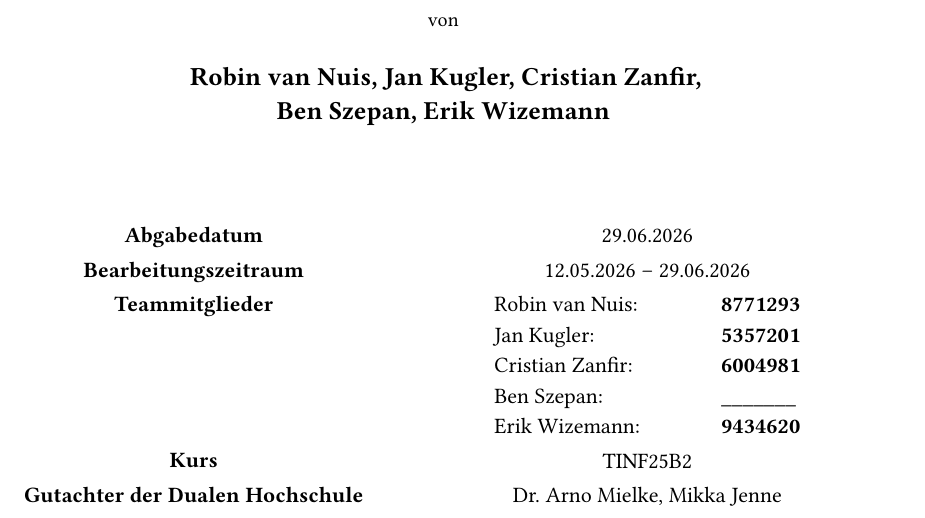
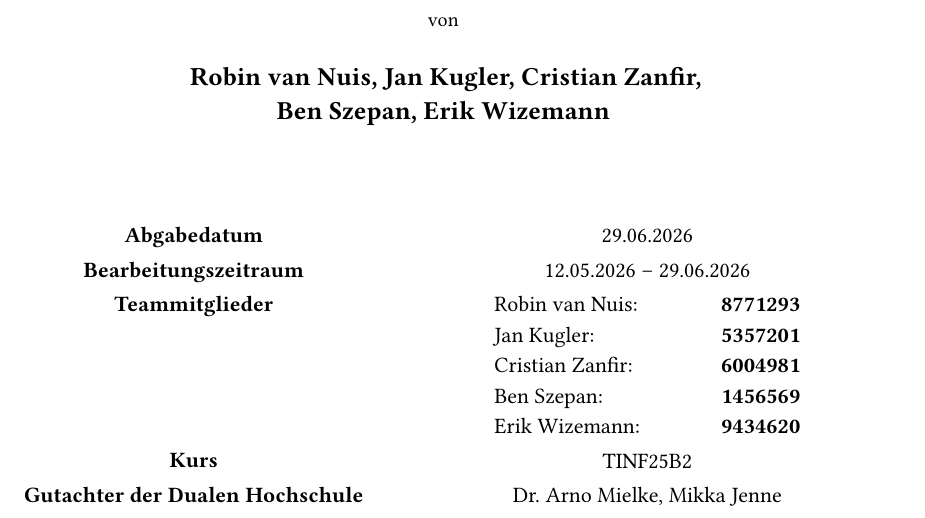
Before and after one commit to WizemannGitHub/DHBW-Food-WebApp, a Typst document (Dokumente/titelblatt.typ): part of the page, cut so that both start at the same text. Compiled offline with Typst 0.15; a missing font is replaced by an installed copy or a similar font.

Commit message:
matrikelnummer ben

```diff
--- a/Dokumente/titelblatt.typ
+++ b/Dokumente/titelblatt.typ
@@ -59,7 +59,7 @@
         [Robin van Nuis:], [*\8\7\7\1\2\9\3*],
         [Jan Kugler:], [*\5\3\5\7\2\0\1*],
         [Cristian Zanfir:], [*\6\0\0\4\9\8\1*],
-        [Ben Szepan:], [*\_\_\_\_\_\_\_*],
+        [Ben Szepan:], [*\1\4\5\6\5\6\9*],
         [Erik Wizemann:], [*\9\4\3\4\6\2\0*],
       )
     ],
```
